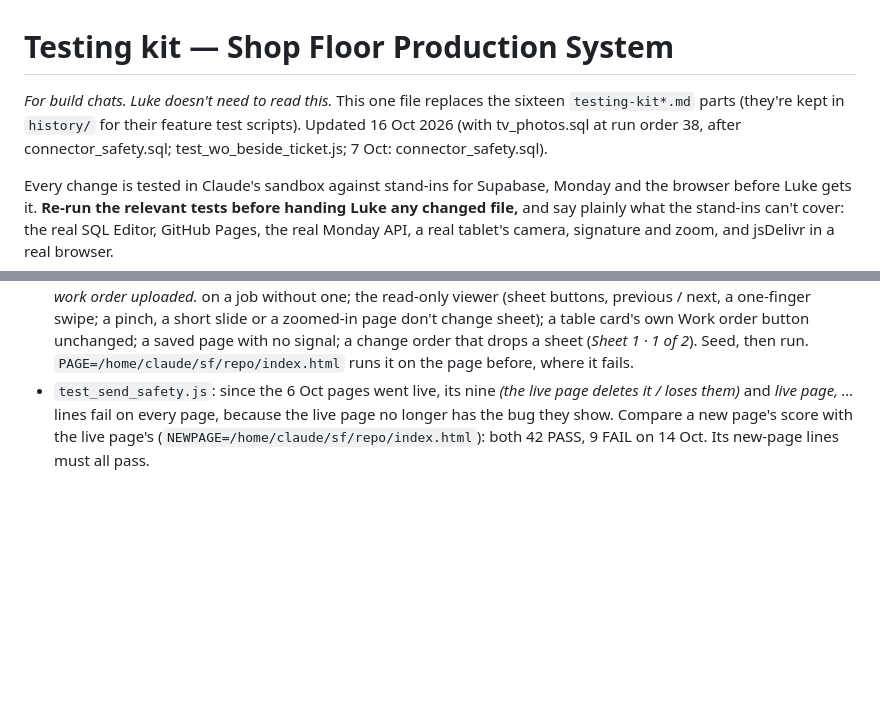
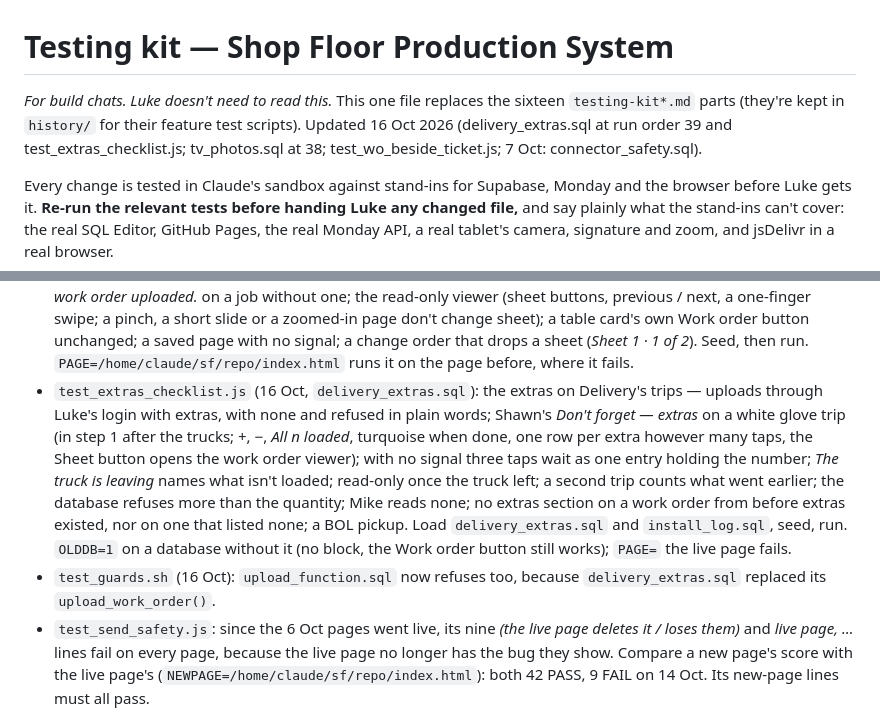
Before and after one commit to lukehart1228/shop-floor, a Markdown page: testing/README.md, 2 parts joined by grey strips. GitHub-like rendering; blank space fills up the shorter version.

```diff
--- a/testing/README.md
+++ b/testing/README.md
@@ -1,6 +1,6 @@
 # Testing kit — Shop Floor Production System
 
-*For build chats. Luke doesn't need to read this.* This one file replaces the sixteen `testing-kit*.md` parts (they're kept in `history/` for their feature test scripts). Updated 16 Oct 2026 (with tv_photos.sql at run order 38, after connector_safety.sql; test_wo_beside_ticket.js; 7 Oct: connector_safety.sql).
+*For build chats. Luke doesn't need to read this.* This one file replaces the sixteen `testing-kit*.md` parts (they're kept in `history/` for their feature test scripts). Updated 16 Oct 2026 (delivery_extras.sql at run order 39 and test_extras_checklist.js; tv_photos.sql at 38; test_wo_beside_ticket.js; 7 Oct: connector_safety.sql).
 
 Every change is tested in Claude's sandbox against stand-ins for Supabase, Monday and the browser before Luke gets it. **Re-run the relevant tests before handing Luke any changed file,** and say plainly what the stand-ins can't cover: the real SQL Editor, GitHub Pages, the real Monday API, a real tablet's camera, signature and zoom, and jsDelivr in a real browser.
 
@@ -43,6 +43,8 @@ This installs Postgres 16 with `pg_cron` and the `http` extension, downloads the
 - `test_send_safety.js` (6 Oct, R-1 and R-2): the tablet's three senders against every reply the reviewer used (a schema reload, a missing function, an expired sign-in, a 503, a request with no login, a business refusal, a check violation): kept and retried, or on the *Couldn't send* list with what it was — never deleted; the live page loses them in the same run. Then on a database with `counts_safety.sql`: a change order arrives while Mike's tablets have PROJ-00418 open; an unchanged sheet's count lands on the new version and the next tap too; a changed sheet's count is refused, kept, listed, retried and dismissed; the live page's count on the replaced version is refused, on the current one saved. `OLDDB=1` on a database without `counts_safety.sql`: the new page's counts still save. **Fresh seed per run** (it makes a change order).
 - `test_csv_cell.js` (6 Oct, R-12): the office's spreadsheet cells — text starting with = + - @ gets a leading apostrophe. No database. `OUT=/home/claude/sf/repo` fails.
 - `test_wo_beside_ticket.js` (16 Oct): the whole work order beside the ticket on Delivery's phone — the *Work order · n sheets* button on a white glove trip (after the ticket), dock to dock, a BOL pickup with no ticket or note, and *No work order uploaded.* on a job without one; the read-only viewer (sheet buttons, previous / next, a one-finger swipe; a pinch, a short slide or a zoomed-in page don't change sheet); a table card's own Work order button unchanged; a saved page with no signal; a change order that drops a sheet (*Sheet 1 · 1 of 2*). Seed, then run. `PAGE=/home/claude/sf/repo/index.html` runs it on the page before, where it fails.
+- `test_extras_checklist.js` (16 Oct, `delivery_extras.sql`): the extras on Delivery's trips — uploads through Luke's login with extras, with none and refused in plain words; Shawn's *Don't forget — extras* on a white glove trip (in step 1 after the trucks; +, −, *All n loaded*, turquoise when done, one row per extra however many taps, the Sheet button opens the work order viewer); with no signal three taps wait as one entry holding the number; *The truck is leaving* names what isn't loaded; read-only once the truck left; a second trip counts what went earlier; the database refuses more than the quantity; Mike reads none; no extras section on a work order from before extras existed, nor on one that listed none; a BOL pickup. Load `delivery_extras.sql` and `install_log.sql`, seed, run. `OLDDB=1` on a database without it (no block, the Work order button still works); `PAGE=` the live page fails.
+- `test_guards.sh` (16 Oct): `upload_function.sql` now refuses too, because `delivery_extras.sql` replaced its `upload_work_order()`.
 - `test_send_safety.js`: since the 6 Oct pages went live, its nine *(the live page deletes it / loses them)* and *live page, …* lines fail on every page, because the live page no longer has the bug they show. Compare a new page's score with the live page's (`NEWPAGE=/home/claude/sf/repo/index.html`): both 42 PASS, 9 FAIL on 14 Oct. Its new-page lines must all pass.
 - `test_tv_photos.js` (7 Oct, In its new home): Shawn's phone through a white glove delivery — the truck photo without a TV copy, a table at the site with one (the JPEG lands in `tv_photo_copies` byte for byte), the TV's `home` list empty until the trip is signed, then one picture and `tv_photo()` handing it over, nothing without the link; then the office job page's Floor TV line, hiding a job and one picture (from the viewer on Photos) and showing them again. `TEMPLATE=sync_base_new bash base/fresh.sh`, then run. `OLDDB=1` on a database without `tv_photos.sql`: the new page's site photo still saves (the page sends it again without the copy). `OUT=/home/claude/sf/repo`: the live page on the new database, no copy, nothing waits. The camera is stood in for (`sfShrinkPhoto`, now called with `{ tv }`); the real shrink isn't tested here.
 - The TV page's core (`homePick`, `homeNextFetch`, `homePrune`, `fetchBudgetOk`, `deliveredWords`) is exported for node; the 7 Oct build tested it with 21 assertions and drew the page in Chromium (new database, old database, two bands) through a stand-in for `tv_snapshot` and `tv_photo`. **Anything a page fetches on a timer is fetched once and kept** (R-21): the TV keeps pictures by id and never fetches more than 30 an hour.
```
